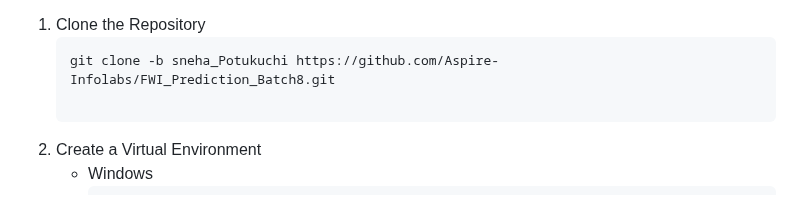
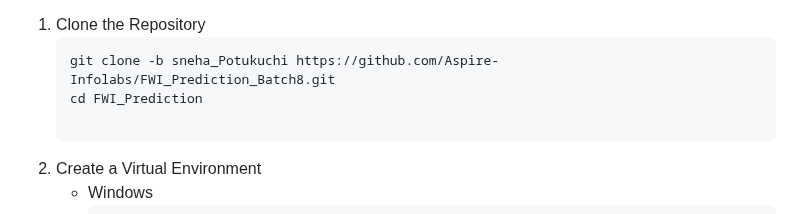
Before and after one commit to Aspire-Infolabs/FWI_Prediction_Batch8, a Markdown page: README.md, the part around the change. Drawn GitHub-style.

````diff
--- a/README.md
+++ b/README.md
@@ -64,6 +64,7 @@ Articles <img width="1877" height="831" alt="Screenshot 2026-01-18 054218" src="
 1. Clone the Repository
    ```
    git clone -b sneha_Potukuchi https://github.com/Aspire-Infolabs/FWI_Prediction_Batch8.git
+   cd FWI_Prediction
 
 3. Create a Virtual Environment
    * Windows
````
